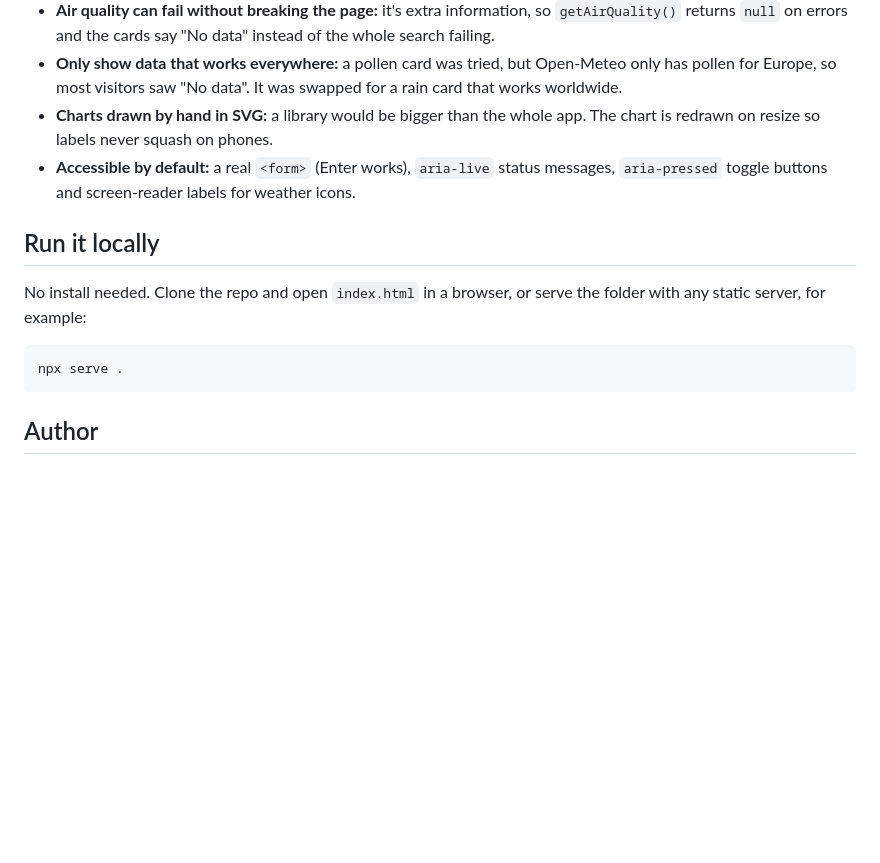
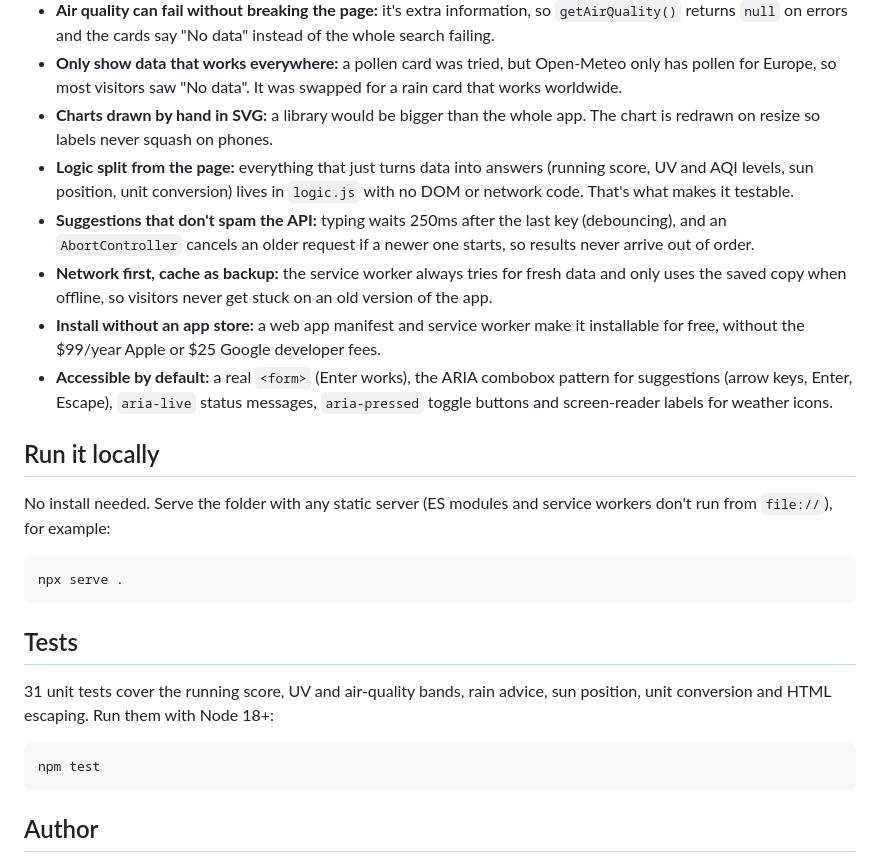
Before and after one commit to tahir-ismail/skyline-weather, a Markdown page: README.md, the part around one of its changes. Drawn GitHub-style; blank space fills up the shorter version.

````diff
--- a/README.md
+++ b/README.md
@@ -49,16 +64,28 @@ Search any city for its current weather, the next 24 hours, a five-day forecast
 - **Air quality can fail without breaking the page:** it's extra information, so `getAirQuality()` returns `null` on errors and the cards say "No data" instead of the whole search failing.
 - **Only show data that works everywhere:** a pollen card was tried, but Open-Meteo only has pollen for Europe, so most visitors saw "No data". It was swapped for a rain card that works worldwide.
 - **Charts drawn by hand in SVG:** a library would be bigger than the whole app. The chart is redrawn on resize so labels never squash on phones.
-- **Accessible by default:** a real `<form>` (Enter works), `aria-live` status messages, `aria-pressed` toggle buttons and screen-reader labels for weather icons.
+- **Logic split from the page:** everything that just turns data into answers (running score, UV and AQI levels, sun position, unit conversion) lives in `logic.js` with no DOM or network code. That's what makes it testable.
+- **Suggestions that don't spam the API:** typing waits 250ms after the last key (debouncing), and an `AbortController` cancels an older request if a newer one starts, so results never arrive out of order.
+- **Network first, cache as backup:** the service worker always tries for fresh data and only uses the saved copy when offline, so visitors never get stuck on an old version of the app.
+- **Install without an app store:** a web app manifest and service worker make it installable for free, without the $99/year Apple or $25 Google developer fees.
+- **Accessible by default:** a real `<form>` (Enter works), the ARIA combobox pattern for suggestions (arrow keys, Enter, Escape), `aria-live` status messages, `aria-pressed` toggle buttons and screen-reader labels for weather icons.
 
 ## Run it locally
 
-No install needed. Clone the repo and open `index.html` in a browser, or serve the folder with any static server, for example:
+No install needed. Serve the folder with any static server (ES modules and service workers don't run from `file://`), for example:
 
 ```bash
 npx serve .
 ```
 
+## Tests
+
+31 unit tests cover the running score, UV and air-quality bands, rain advice, sun position, unit conversion and HTML escaping. Run them with Node 18+:
+
+```bash
+npm test
+```
+
 ## Author
 
 Tahir Ismail, [portfolio](https://tahir-ismail.github.io/) · [GitHub](https://github.com/tahir-ismail)
````
Also changed, not shown: other parts of README.md (+16 -1 lines), icons/icon-180.png (added), icons/icon-192.png (added), icons/icon-512.png (added), 8 other files.
